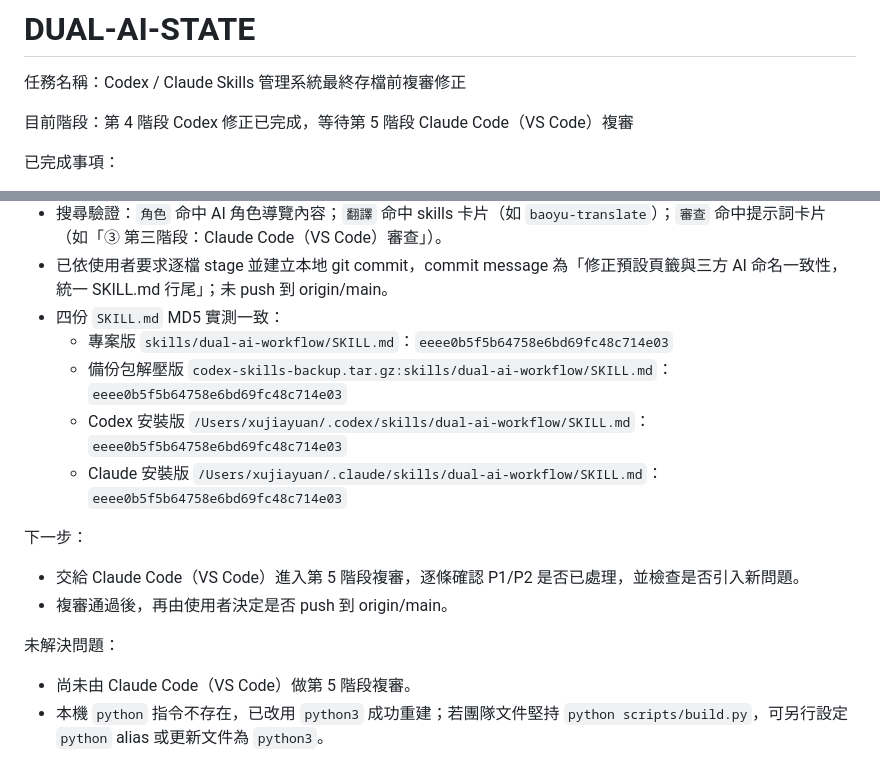
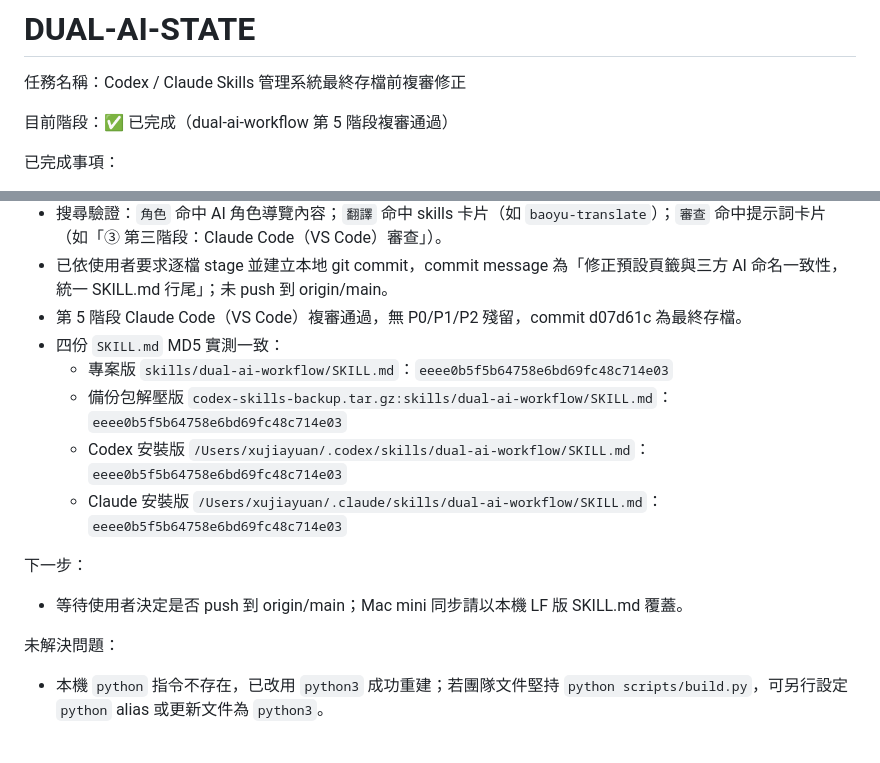
Before and after one commit to kagenhsu/codex-claude-skills-backup, a Markdown page: DUAL-AI-STATE.md, 2 parts joined by grey strips. Rendered like a GitHub page.

Commit message:
閉環完成：第 5 階段複審通過

```diff
--- a/DUAL-AI-STATE.md
+++ b/DUAL-AI-STATE.md
@@ -2,7 +2,7 @@
 
 任務名稱：Codex / Claude Skills 管理系統最終存檔前複審修正
 
-目前階段：第 4 階段 Codex 修正已完成，等待第 5 階段 Claude Code（VS Code）複審
+目前階段：✅ 已完成（dual-ai-workflow 第 5 階段複審通過）
 
 已完成事項：
 - 已讀取並依據本檔實際狀態接續，不沿用舊 MD5 聲明。
@@ -21,6 +21,7 @@
 - 已用 macOS `open` 打開本機 `index.html`；生成檔確認 active tab 為 `guide`，第一眼不再落到 backup。
 - 搜尋驗證：`角色` 命中 AI 角色導覽內容；`翻譯` 命中 skills 卡片（如 `baoyu-translate`）；`審查` 命中提示詞卡片（如「③ 第三階段：Claude Code（VS Code）審查」）。
 - 已依使用者要求逐檔 stage 並建立本地 git commit，commit message 為「修正預設頁籤與三方 AI 命名一致性，統一 SKILL.md 行尾」；未 push 到 origin/main。
+- 第 5 階段 Claude Code（VS Code）複審通過，無 P0/P1/P2 殘留，commit d07d61c 為最終存檔。
 - 四份 `SKILL.md` MD5 實測一致：
   - 專案版 `skills/dual-ai-workflow/SKILL.md`：`eeee0b5f5b64758e6bd69fc48c714e03`
   - 備份包解壓版 `codex-skills-backup.tar.gz:skills/dual-ai-workflow/SKILL.md`：`eeee0b5f5b64758e6bd69fc48c714e03`
@@ -28,10 +29,8 @@
   - Claude 安裝版 `/Users/xujiayuan/.claude/skills/dual-ai-workflow/SKILL.md`：`eeee0b5f5b64758e6bd69fc48c714e03`
 
 下一步：
-- 交給 Claude Code（VS Code）進入第 5 階段複審，逐條確認 P1/P2 是否已處理，並檢查是否引入新問題。
-- 複審通過後，再由使用者決定是否 push 到 origin/main。
+- 等待使用者決定是否 push 到 origin/main；Mac mini 同步請以本機 LF 版 SKILL.md 覆蓋。
 
 未解決問題：
-- 尚未由 Claude Code（VS Code）做第 5 階段複審。
 - 本機 `python` 指令不存在，已改用 `python3` 成功重建；若團隊文件堅持 `python scripts/build.py`，可另行設定 `python` alias 或更新文件為 `python3`。
 
```
Also changed, not shown: other parts of DUAL-AI-STATE.md (+1 -1 lines).
